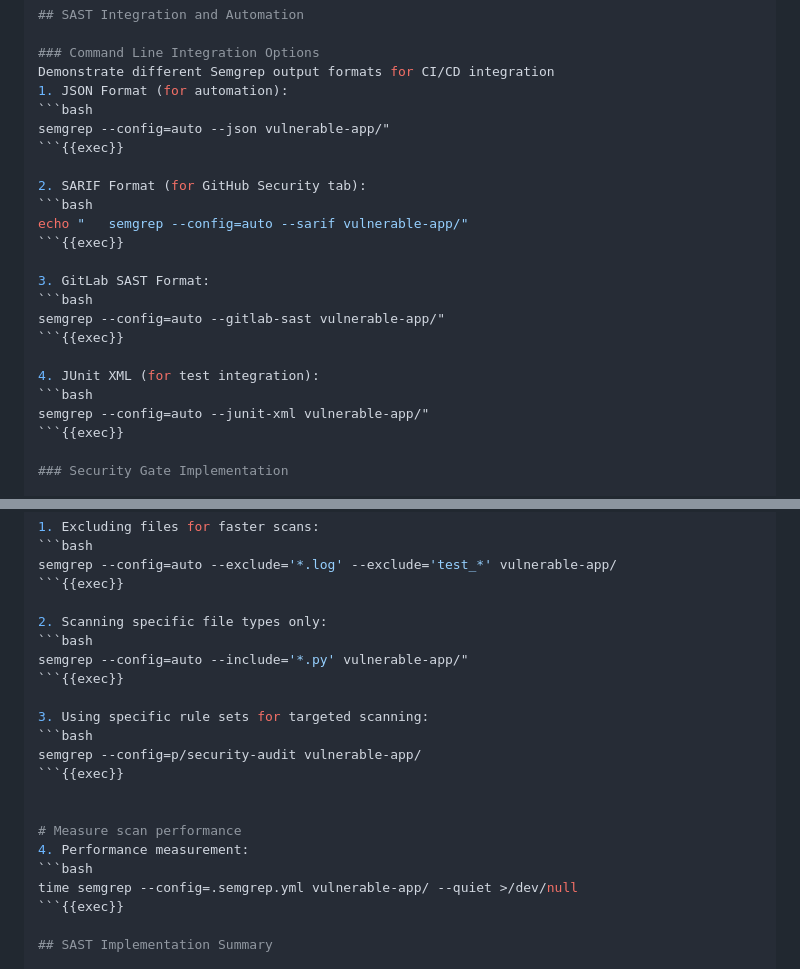
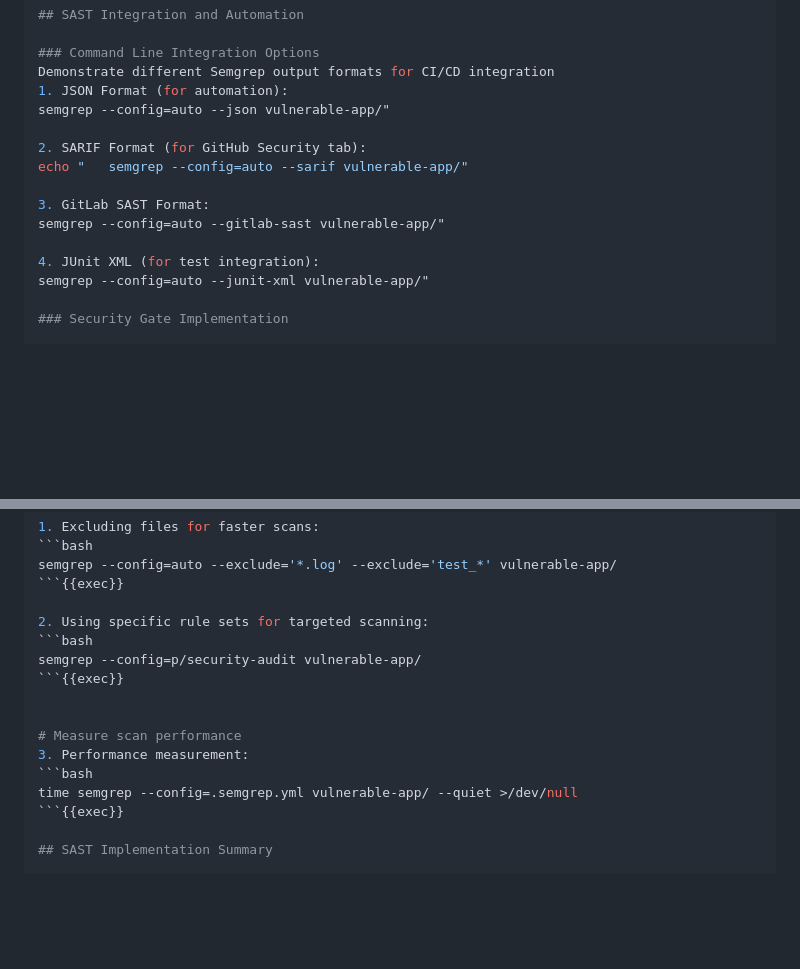
Before and after one commit to ShreyasSawai09/devsecops-tutorial, a Markdown page: killerkoda-tutorial/step3.md, 2 parts joined by grey strips. Rendered like a GitHub page; blank space fills up the shorter version.

Commit message:
Corrected Files

````diff
--- a/killerkoda-tutorial/step3.md
+++ b/killerkoda-tutorial/step3.md
@@ -177,24 +177,16 @@ Remediation Priority: IMMEDIATE
 ### Command Line Integration Options
 Demonstrate different Semgrep output formats for CI/CD integration
 1. JSON Format (for automation):
-```bash
 semgrep --config=auto --json vulnerable-app/"
-```{{exec}}
 
 2. SARIF Format (for GitHub Security tab):
-```bash
 echo "   semgrep --config=auto --sarif vulnerable-app/"
-```{{exec}}
 
 3. GitLab SAST Format:
-```bash
 semgrep --config=auto --gitlab-sast vulnerable-app/"
-```{{exec}}
 
 4. JUnit XML (for test integration):
-```bash
 semgrep --config=auto --junit-xml vulnerable-app/"
-```{{exec}}
 
 ### Security Gate Implementation
 
@@ -318,19 +310,14 @@ Demonstrate Semgrep performance optimization
 semgrep --config=auto --exclude='*.log' --exclude='test_*' vulnerable-app/
 ```{{exec}}
 
-2. Scanning specific file types only:
-```bash
-semgrep --config=auto --include='*.py' vulnerable-app/"
-```{{exec}}
-
-3. Using specific rule sets for targeted scanning:
+2. Using specific rule sets for targeted scanning:
 ```bash
 semgrep --config=p/security-audit vulnerable-app/
 ```{{exec}}
 
 
 # Measure scan performance
-4. Performance measurement:
+3. Performance measurement:
 ```bash
 time semgrep --config=.semgrep.yml vulnerable-app/ --quiet >/dev/null
 ```{{exec}}
````
Also changed, not shown: killerkoda-tutorial/step1.md (+0 -8 lines).
